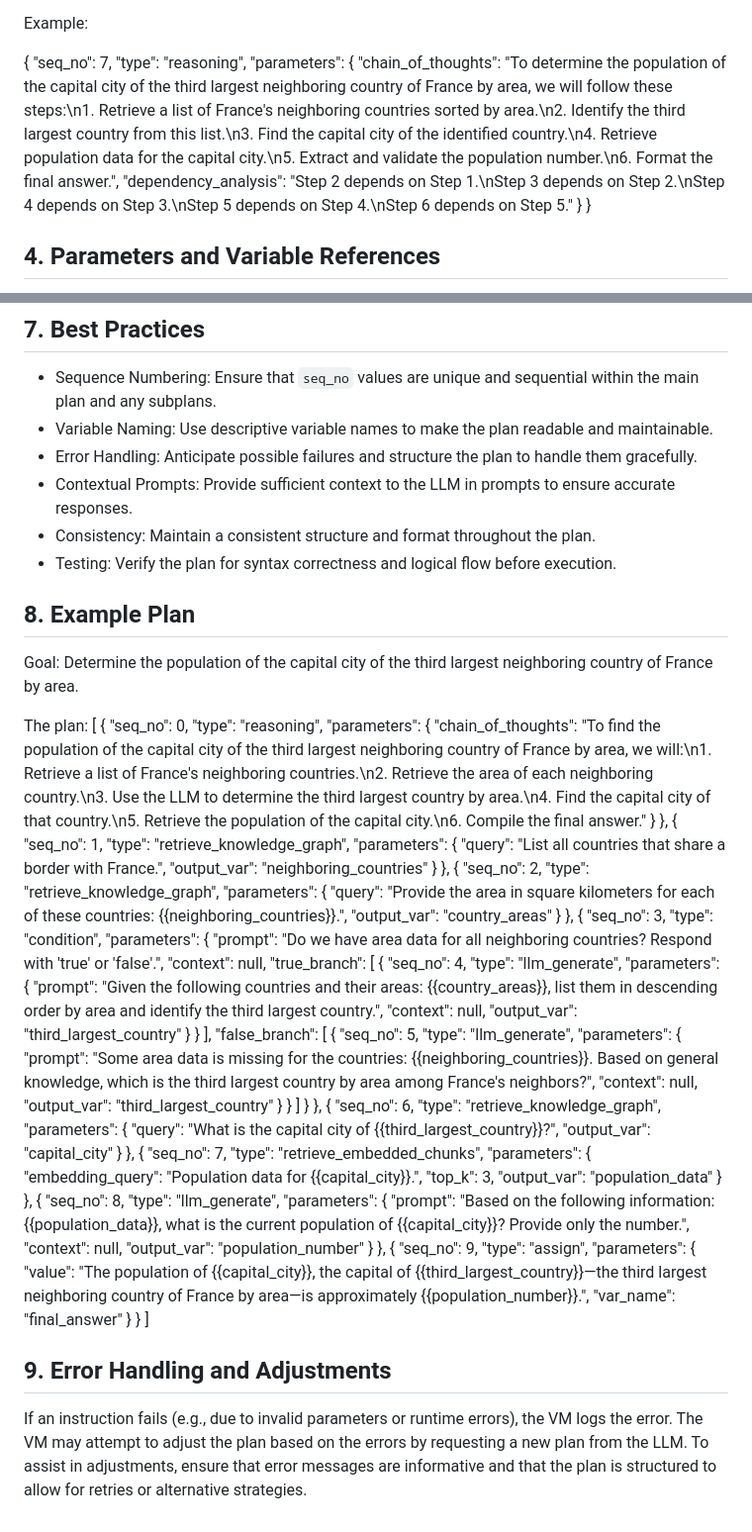
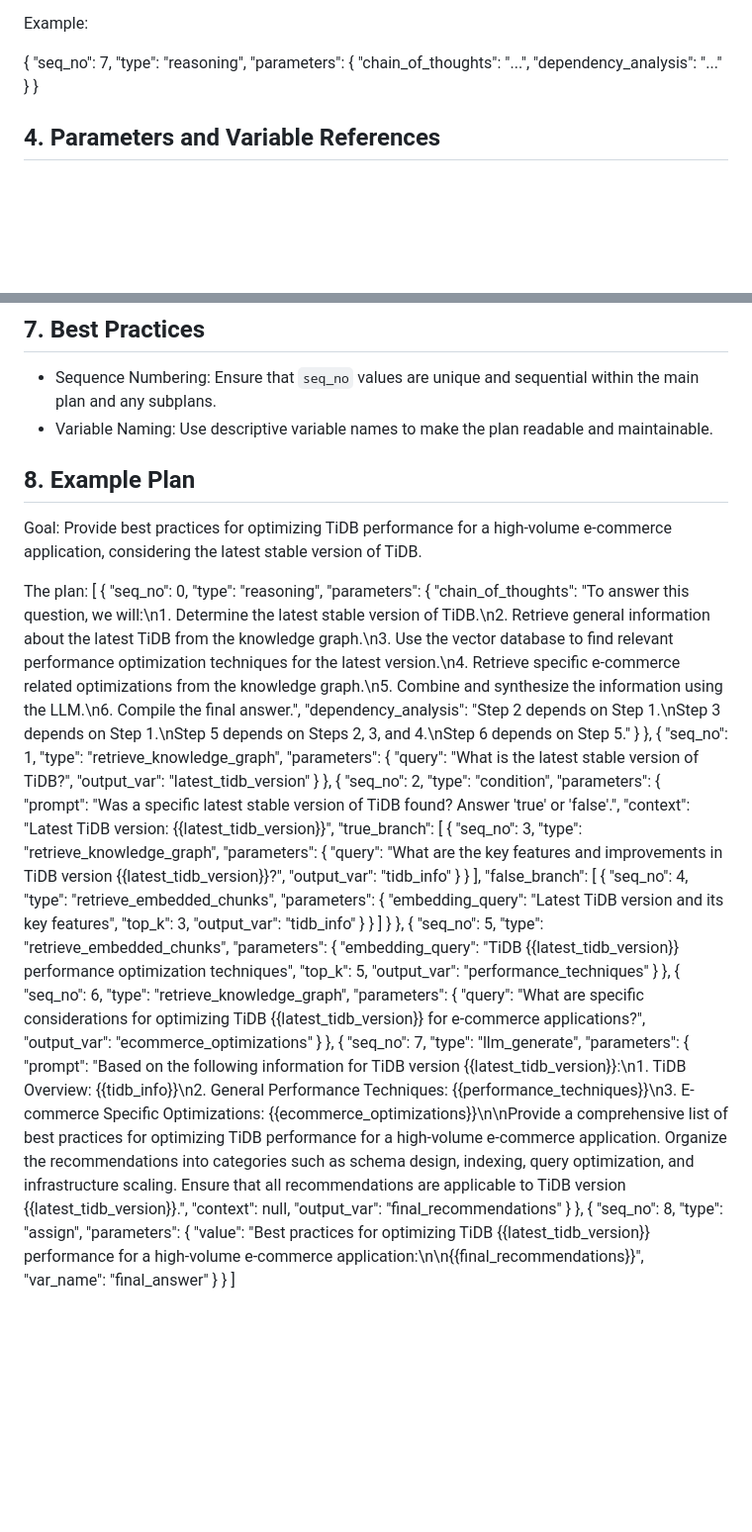
Before and after one commit to ngaut/stackvm, a Markdown page: spec.md, 2 parts joined by grey strips. Shown at 99% size. Rendered like a GitHub page; blank space fills up the shorter version.

Commit message:
Tiny clean up

```diff
--- a/spec.md
+++ b/spec.md
@@ -163,8 +161,8 @@ Example:
   "seq_no": 7,
   "type": "reasoning",
   "parameters": {
-    "chain_of_thoughts": "To determine the population of the capital city of the third largest neighboring country of France by area, we will follow these steps:\n1. Retrieve a list of France's neighboring countries sorted by area.\n2. Identify the third largest country from this list.\n3. Find the capital city of the identified country.\n4. Retrieve population data for the capital city.\n5. Extract and validate the population number.\n6. Format the final answer.",
-    "dependency_analysis": "Step 2 depends on Step 1.\nStep 3 depends on Step 2.\nStep 4 depends on Step 3.\nStep 5 depends on Step 4.\nStep 6 depends on Step 5."
+    "chain_of_thoughts": "...",
+    "dependency_analysis": "..."
   }
 }
 
@@ -194,13 +192,9 @@ Dependencies: Manage dependencies by assigning outputs to variables and referenc
 ## 7. Best Practices
 - Sequence Numbering: Ensure that `seq_no` values are unique and sequential within the main plan and any subplans.
 - Variable Naming: Use descriptive variable names to make the plan readable and maintainable.
-- Error Handling: Anticipate possible failures and structure the plan to handle them gracefully.
-- Contextual Prompts: Provide sufficient context to the LLM in prompts to ensure accurate responses.
-- Consistency: Maintain a consistent structure and format throughout the plan.
-- Testing: Verify the plan for syntax correctness and logical flow before execution.
 
 ## 8. Example Plan
-Goal: Determine the population of the capital city of the third largest neighboring country of France by area.
+Goal: Provide best practices for optimizing TiDB performance for a high-volume e-commerce application, considering the latest stable version of TiDB.
 
 The plan:
 [
@@ -208,93 +202,79 @@ The plan:
     "seq_no": 0,
     "type": "reasoning",
     "parameters": {
-      "chain_of_thoughts": "To find the population of the capital city of the third largest neighboring country of France by area, we will:\n1. Retrieve a list of France's neighboring countries.\n2. Retrieve the area of each neighboring country.\n3. Use the LLM to determine the third largest country by area.\n4. Find the capital city of that country.\n5. Retrieve the population of the capital city.\n6. Compile the final answer."
+      "chain_of_thoughts": "To answer this question, we will:\n1. Determine the latest stable version of TiDB.\n2. Retrieve general information about the latest TiDB from the knowledge graph.\n3. Use the vector database to find relevant performance optimization techniques for the latest version.\n4. Retrieve specific e-commerce related optimizations from the knowledge graph.\n5. Combine and synthesize the information using the LLM.\n6. Compile the final answer.",
+      "dependency_analysis": "Step 2 depends on Step 1.\nStep 3 depends on Step 1.\nStep 5 depends on Steps 2, 3, and 4.\nStep 6 depends on Step 5."
     }
   },
   {
     "seq_no": 1,
     "type": "retrieve_knowledge_graph",
     "parameters": {
-      "query": "List all countries that share a border with France.",
-      "output_var": "neighboring_countries"
+      "query": "What is the latest stable version of TiDB?",
+      "output_var": "latest_tidb_version"
     }
   },
   {
     "seq_no": 2,
-    "type": "retrieve_knowledge_graph",
-    "parameters": {
-      "query": "Provide the area in square kilometers for each of these countries: {{neighboring_countries}}.",
-      "output_var": "country_areas"
-    }
-  },
-  {
-    "seq_no": 3,
     "type": "condition",
     "parameters": {
-      "prompt": "Do we have area data for all neighboring countries? Respond with 'true' or 'false'.",
-      "context": null,
+      "prompt": "Was a specific latest stable version of TiDB found? Answer 'true' or 'false'.",
+      "context": "Latest TiDB version: {{latest_tidb_version}}",
       "true_branch": [
         {
-          "seq_no": 4,
-          "type": "llm_generate",
+          "seq_no": 3,
+          "type": "retrieve_knowledge_graph",
           "parameters": {
-            "prompt": "Given the following countries and their areas: {{country_areas}}, list them in descending order by area and identify the third largest country.",
-            "context": null,
-            "output_var": "third_largest_country"
+            "query": "What are the key features and improvements in TiDB version {{latest_tidb_version}}?",
+            "output_var": "tidb_info"
           }
         }
       ],
       "false_branch": [
         {
-          "seq_no": 5,
-          "type": "llm_generate",
+          "seq_no": 4,
+          "type": "retrieve_embedded_chunks",
           "parameters": {
-            "prompt": "Some area data is missing for the countries: {{neighboring_countries}}. Based on general knowledge, which is the third largest country by area among France's neighbors?",
-            "context": null,
-            "output_var": "third_largest_country"
+            "embedding_query": "Latest TiDB version and its key features",
+            "top_k": 3,
+            "output_var": "tidb_info"
           }
         }
       ]
     }
   },
   {
+    "seq_no": 5,
+    "type": "retrieve_embedded_chunks",
+    "parameters": {
+      "embedding_query": "TiDB {{latest_tidb_version}} performance optimization techniques",
+      "top_k": 5,
+      "output_var": "performance_techniques"
+    }
+  },
+  {
     "seq_no": 6,
     "type": "retrieve_knowledge_graph",
     "parameters": {
-      "query": "What is the capital city of {{third_largest_country}}?",
-      "output_var": "capital_city"
+      "query": "What are specific considerations for optimizing TiDB {{latest_tidb_version}} for e-commerce applications?",
+      "output_var": "ecommerce_optimizations"
     }
   },
   {
     "seq_no": 7,
-    "type": "retrieve_embedded_chunks",
+    "type": "llm_generate",
     "parameters": {
-      "embedding_query": "Population data for {{capital_city}}.",
-      "top_k": 3,
-      "output_var": "population_data"
+      "prompt": "Based on the following information for TiDB version {{latest_tidb_version}}:\n1. TiDB Overview: {{tidb_info}}\n2. General Performance Techniques: {{performance_techniques}}\n3. E-commerce Specific Optimizations: {{ecommerce_optimizations}}\n\nProvide a comprehensive list of best practices for optimizing TiDB performance for a high-volume e-commerce application. Organize the recommendations into categories such as schema design, indexing, query optimization, and infrastructure scaling. Ensure that all recommendations are applicable to TiDB version {{latest_tidb_version}}.",
+      "context": null,
+      "output_var": "final_recommendations"
     }
   },
   {
     "seq_no": 8,
-    "type": "llm_generate",
-    "parameters": {
-      "prompt": "Based on the following information: {{population_data}}, what is the current population of {{capital_city}}? Provide only the number.",
-      "context": null,
-      "output_var": "population_number"
-    }
-  },
-  {
-    "seq_no": 9,
     "type": "assign",
     "parameters": {
-      "value": "The population of {{capital_city}}, the capital of {{third_largest_country}}—the third largest neighboring country of France by area—is approximately {{population_number}}.",
+      "value": "Best practices for optimizing TiDB {{latest_tidb_version}} performance for a high-volume e-commerce application:\n\n{{final_recommendations}}",
       "var_name": "final_answer"
     }
   }
 ]
-
-
-## 9. Error Handling and Adjustments
-If an instruction fails (e.g., due to invalid parameters or runtime errors), the VM logs the error.
-The VM may attempt to adjust the plan based on the errors by requesting a new plan from the LLM.
-To assist in adjustments, ensure that error messages are informative and that the plan is structured to allow for retries or alternative strategies.
```
Also changed, not shown: other parts of spec.md (+4 -6 lines).
